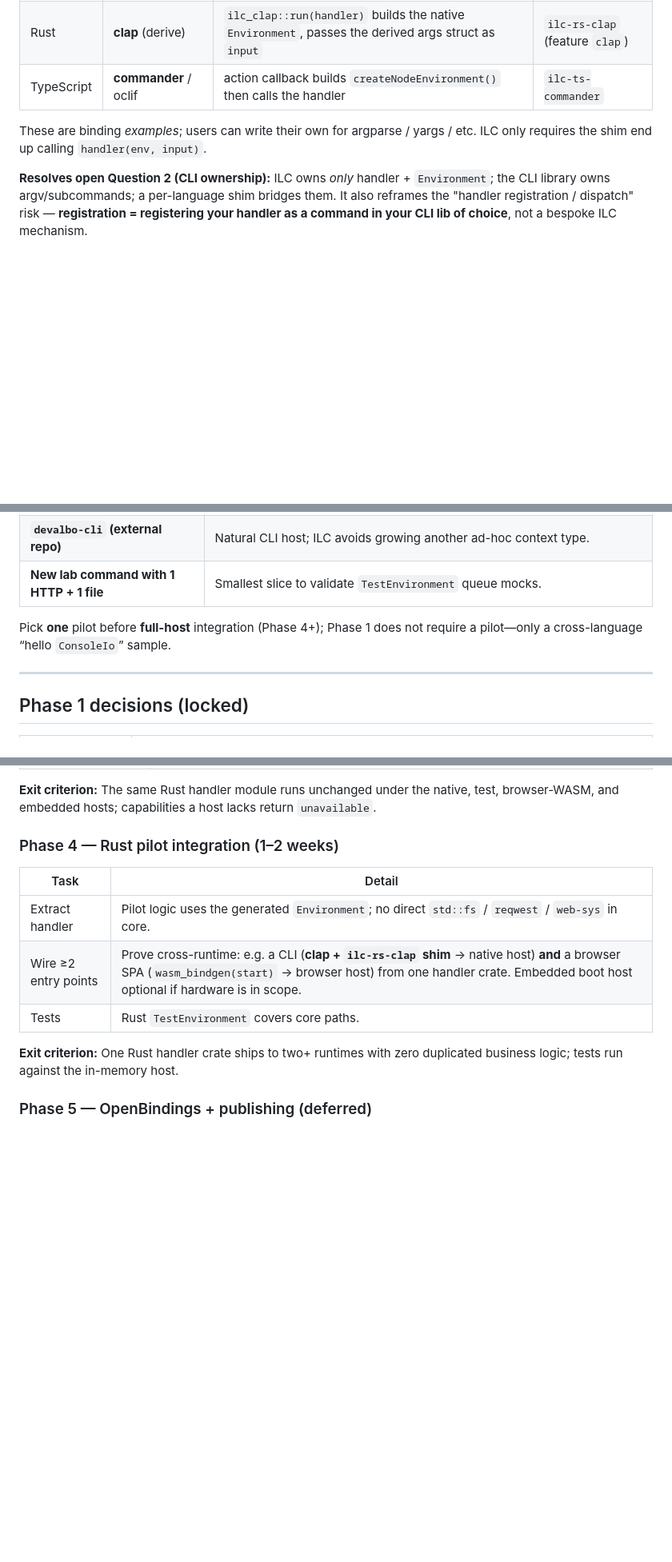
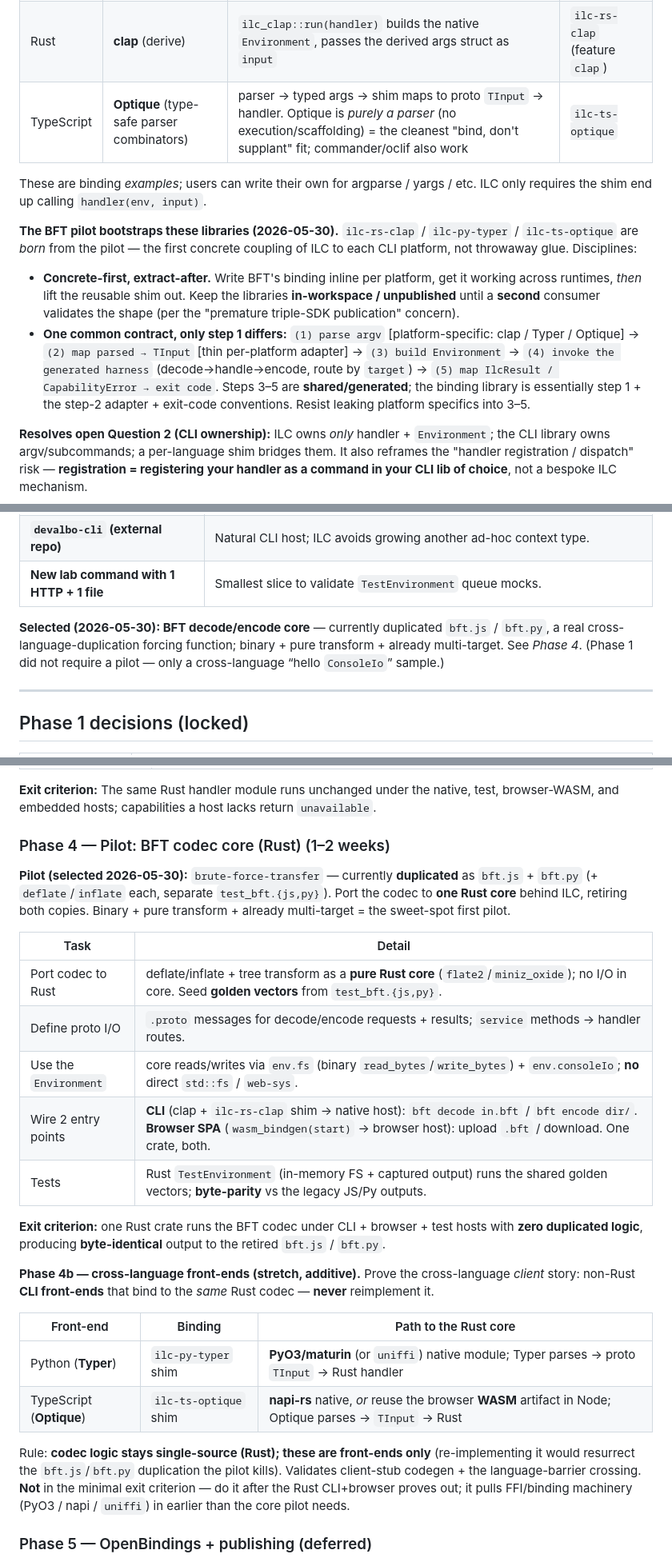
Before and after one commit to devalbo/devalbo-ilc, a Markdown page: docs/DEVALBO-ILC-PLAN.md, 3 parts joined by grey strips. Shown at 80% size. Drawn GitHub-style; blank space fills up the shorter version.

Commit message:
docs: pilot = BFT codec core; Optique TS binding + Phase 4b; CLI-binding libraries
Phase 0 fully resolved. Records: BFT codec core as the Phase 4 pilot (retire bft.js/bft.py); TS CLI binding switched to Optique; Phase 4b cross-language front-ends (Typer/Optique over the one Rust core via FFI); and that the pilot bootstraps the ilc-rs-clap / ilc-py-typer / ilc-ts-optique binding libraries (concrete-first, extract-after).

Co-Authored-By: Claude Opus 4.8 <noreply@anthropic.com>

```diff
--- a/docs/DEVALBO-ILC-PLAN.md
+++ b/docs/DEVALBO-ILC-PLAN.md
@@ -190,10 +190,23 @@ WASM/embedded builds never pull CLI deps:**
 | --- | --- | --- | --- |
 | Python | **Typer** (Click under it) | `Depends`-style / decorator injection of `env` into a Typer command | `ilc-py-typer` |
 | Rust | **clap** (derive) | `ilc_clap::run(handler)` builds the native `Environment`, passes the derived args struct as `input` | `ilc-rs-clap` (feature `clap`) |
-| TypeScript | **commander** / oclif | action callback builds `createNodeEnvironment()` then calls the handler | `ilc-ts-commander` |
+| TypeScript | **Optique** (type-safe parser combinators) | parser → typed args → shim maps to proto `TInput` → handler. Optique is *purely a parser* (no execution/scaffolding) = the cleanest "bind, don't supplant" fit; commander/oclif also work | `ilc-ts-optique` |
 
 These are binding *examples*; users can write their own for argparse / yargs / etc. ILC only
 requires the shim end up calling `handler(env, input)`.
+
+**The BFT pilot bootstraps these libraries (2026-05-30).** `ilc-rs-clap` / `ilc-py-typer` /
+`ilc-ts-optique` are *born* from the pilot — the first concrete coupling of ILC to each CLI platform,
+not throwaway glue. Disciplines:
+
+- **Concrete-first, extract-after.** Write BFT's binding inline per platform, get it working across
+  runtimes, *then* lift the reusable shim out. Keep the libraries **in-workspace / unpublished** until
+  a **second** consumer validates the shape (per the "premature triple-SDK publication" concern).
+- **One common contract, only step 1 differs:** `(1) parse argv` [platform-specific: clap / Typer /
+  Optique] → `(2) map parsed → TInput` [thin per-platform adapter] → `(3) build Environment` →
+  `(4) invoke the generated harness` (decode→handle→encode, route by `target`) → `(5) map IlcResult /
+  CapabilityError → exit code`. Steps 3–5 are **shared/generated**; the binding library is essentially
+  step 1 + the step-2 adapter + exit-code conventions. Resist leaking platform specifics into 3–5.
 
 **Resolves open Question 2 (CLI ownership):** ILC owns *only* handler + `Environment`; the CLI
 library owns argv/subcommands; a per-language shim bridges them. It also reframes the "handler
@@ -594,7 +607,7 @@ Phase 4 (TestEnvironment ×3)  → After NativeHost; network queue is the heavy
 | **`devalbo-cli` (external repo)** | Natural CLI host; ILC avoids growing another ad-hoc context type. |
 | **New lab command with 1 HTTP + 1 file** | Smallest slice to validate `TestEnvironment` queue mocks. |
 
-Pick **one** pilot before **full-host** integration (Phase 4+); Phase 1 does not require a pilot—only a cross-language “hello `ConsoleIo`” sample.
+**Selected (2026-05-30): BFT decode/encode core** — currently duplicated `bft.js` / `bft.py`, a real cross-language-duplication forcing function; binary + pure transform + already multi-target. See *Phase 4*. (Phase 1 did not require a pilot — only a cross-language “hello `ConsoleIo`” sample.)
 
 ---
 
@@ -858,15 +871,35 @@ Network there first. TS/Python keep generated types but their FS/Network hosts w
 
 **Exit criterion:** The same Rust handler module runs unchanged under the native, test, browser-WASM, and embedded hosts; capabilities a host lacks return `unavailable`.
 
-### Phase 4 — Rust pilot integration (1–2 weeks)
+### Phase 4 — Pilot: BFT codec core (Rust) (1–2 weeks)
+
+**Pilot (selected 2026-05-30):** `brute-force-transfer` — currently **duplicated** as `bft.js` + `bft.py`
+(+ `deflate`/`inflate` each, separate `test_bft.{js,py}`). Port the codec to **one Rust core** behind
+ILC, retiring both copies. Binary + pure transform + already multi-target = the sweet-spot first pilot.
 
 | Task | Detail |
 | --- | --- |
-| Extract handler | Pilot logic uses the generated `Environment`; no direct `std::fs` / `reqwest` / `web-sys` in core. |
-| Wire ≥2 entry points | Prove cross-runtime: e.g. a CLI (**clap + `ilc-rs-clap` shim** → native host) **and** a browser SPA (`wasm_bindgen(start)` → browser host) from one handler crate. Embedded boot host optional if hardware is in scope. |
-| Tests | Rust `TestEnvironment` covers core paths. |
+| Port codec to Rust | deflate/inflate + tree transform as a **pure Rust core** (`flate2`/`miniz_oxide`); no I/O in core. Seed **golden vectors** from `test_bft.{js,py}`. |
+| Define proto I/O | `.proto` messages for decode/encode requests + results; `service` methods → handler routes. |
+| Use the `Environment` | core reads/writes via `env.fs` (binary `read_bytes`/`write_bytes`) + `env.consoleIo`; **no** direct `std::fs` / `web-sys`. |
+| Wire 2 entry points | **CLI** (clap + `ilc-rs-clap` shim → native host): `bft decode in.bft` / `bft encode dir/`. **Browser SPA** (`wasm_bindgen(start)` → browser host): upload `.bft` / download. One crate, both. |
+| Tests | Rust `TestEnvironment` (in-memory FS + captured output) runs the shared golden vectors; **byte-parity** vs the legacy JS/Py outputs. |
 
-**Exit criterion:** One Rust handler crate ships to two+ runtimes with zero duplicated business logic; tests run against the in-memory host.
+**Exit criterion:** one Rust crate runs the BFT codec under CLI + browser + test hosts with **zero
+duplicated logic**, producing **byte-identical** output to the retired `bft.js` / `bft.py`.
+
+**Phase 4b — cross-language front-ends (stretch, additive).** Prove the cross-language *client* story:
+non-Rust **CLI front-ends** that bind to the *same* Rust codec — **never** reimplement it.
+
+| Front-end | Binding | Path to the Rust core |
+| --- | --- | --- |
+| Python (**Typer**) | `ilc-py-typer` shim | **PyO3/maturin** (or `uniffi`) native module; Typer parses → proto `TInput` → Rust handler |
+| TypeScript (**Optique**) | `ilc-ts-optique` shim | **napi-rs** native, *or* reuse the browser **WASM** artifact in Node; Optique parses → `TInput` → Rust |
+
+Rule: **codec logic stays single-source (Rust); these are front-ends only** (re-implementing it would
+resurrect the `bft.js`/`bft.py` duplication the pilot kills). Validates client-stub codegen + the
+language-barrier crossing. **Not** in the minimal exit criterion — do it after the Rust CLI+browser
+proves out; it pulls FFI/binding machinery (PyO3 / napi / `uniffi`) in earlier than the core pilot needs.
 
 ### Phase 5 — OpenBindings + publishing (deferred)
 
```
Also changed, not shown: other parts of docs/DEVALBO-ILC-PLAN.md (+1 -1 lines).
